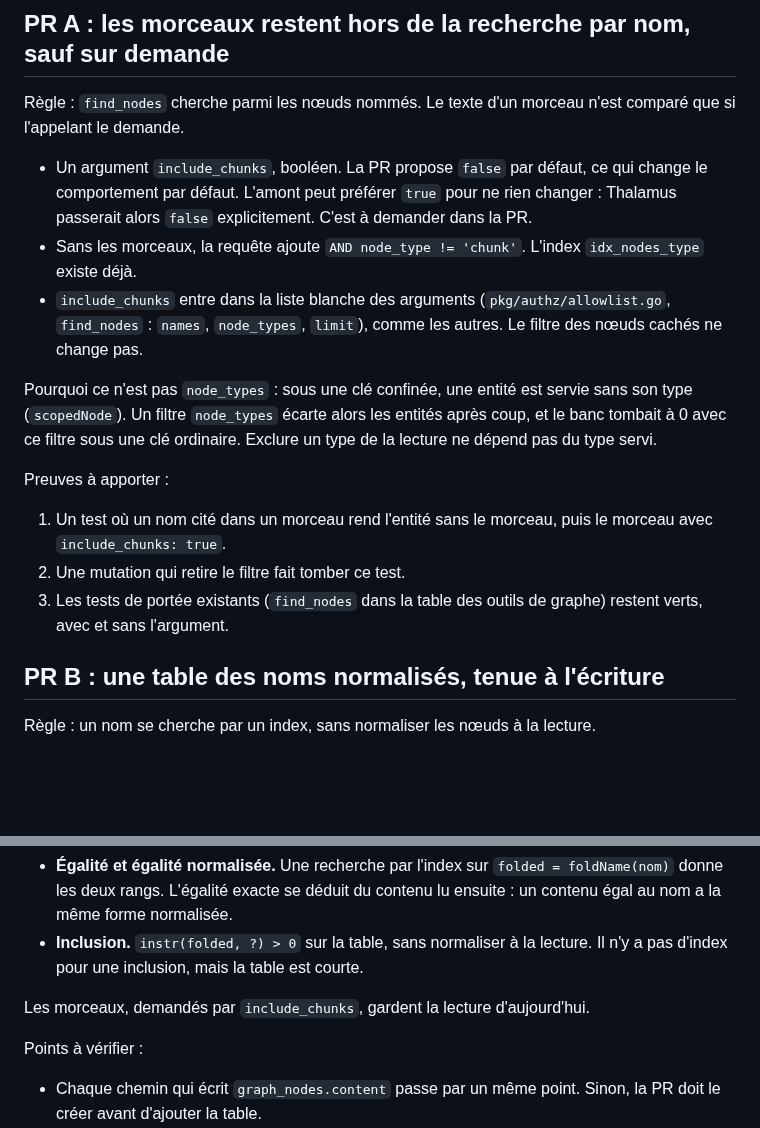
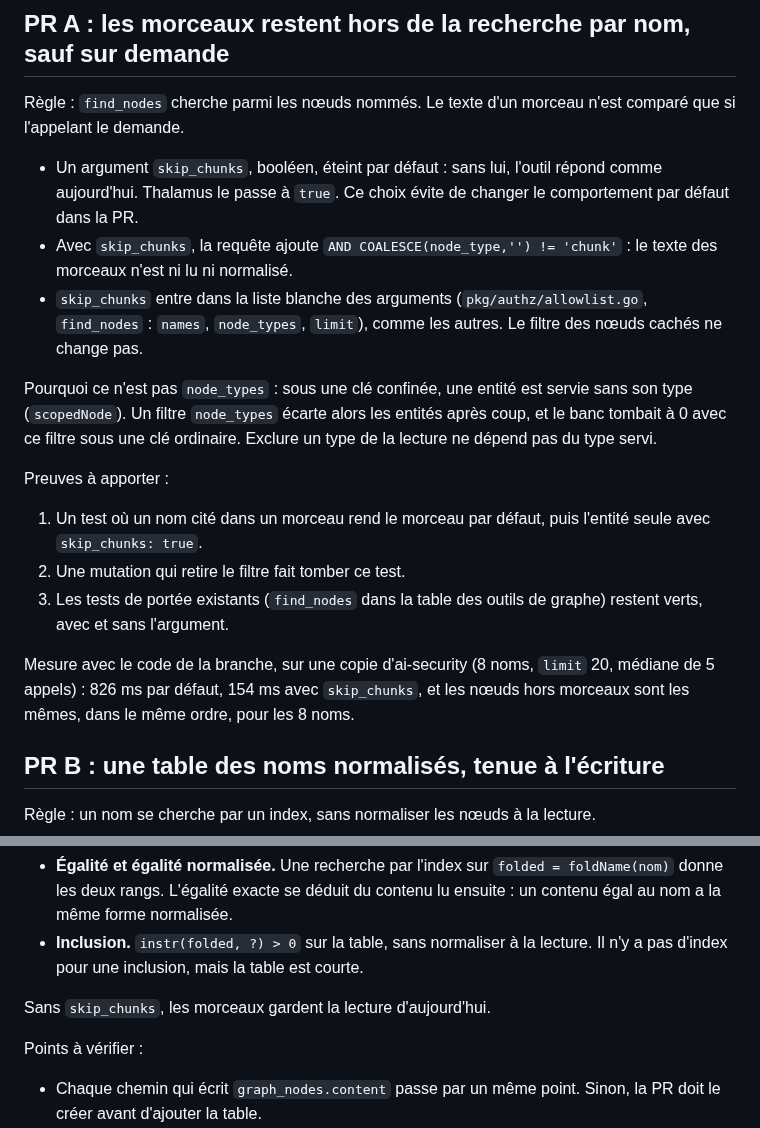
Before and after one commit to lfoletti/thalamus, a Markdown page: docs/upstream/15-find-nodes-names-index.md, 2 parts joined by grey strips. Rendered like a GitHub page; blank space fills up the shorter version.

```diff
--- a/docs/upstream/15-find-nodes-names-index.md
+++ b/docs/upstream/15-find-nodes-names-index.md
@@ -39,17 +39,19 @@ La table des noms d'ai-security pèse 9,8 Mo avec son index, soit 0,7 % du cerve
 
 Règle : `find_nodes` cherche parmi les nœuds nommés. Le texte d'un morceau n'est comparé que si l'appelant le demande.
 
-- Un argument `include_chunks`, booléen. La PR propose `false` par défaut, ce qui change le comportement par défaut. L'amont peut préférer `true` pour ne rien changer : Thalamus passerait alors `false` explicitement. C'est à demander dans la PR.
-- Sans les morceaux, la requête ajoute `AND node_type != 'chunk'`. L'index `idx_nodes_type` existe déjà.
-- `include_chunks` entre dans la liste blanche des arguments (`pkg/authz/allowlist.go`, `find_nodes` : `names`, `node_types`, `limit`), comme les autres. Le filtre des nœuds cachés ne change pas.
+- Un argument `skip_chunks`, booléen, éteint par défaut : sans lui, l'outil répond comme aujourd'hui. Thalamus le passe à `true`. Ce choix évite de changer le comportement par défaut dans la PR.
+- Avec `skip_chunks`, la requête ajoute `AND COALESCE(node_type,'') != 'chunk'` : le texte des morceaux n'est ni lu ni normalisé.
+- `skip_chunks` entre dans la liste blanche des arguments (`pkg/authz/allowlist.go`, `find_nodes` : `names`, `node_types`, `limit`), comme les autres. Le filtre des nœuds cachés ne change pas.
 
 Pourquoi ce n'est pas `node_types` : sous une clé confinée, une entité est servie sans son type (`scopedNode`). Un filtre `node_types` écarte alors les entités après coup, et le banc tombait à 0 avec ce filtre sous une clé ordinaire. Exclure un type de la lecture ne dépend pas du type servi.
 
 Preuves à apporter :
 
-1. Un test où un nom cité dans un morceau rend l'entité sans le morceau, puis le morceau avec `include_chunks: true`.
+1. Un test où un nom cité dans un morceau rend le morceau par défaut, puis l'entité seule avec `skip_chunks: true`.
 2. Une mutation qui retire le filtre fait tomber ce test.
 3. Les tests de portée existants (`find_nodes` dans la table des outils de graphe) restent verts, avec et sans l'argument.
+
+Mesure avec le code de la branche, sur une copie d'ai-security (8 noms, `limit` 20, médiane de 5 appels) : 826 ms par défaut, 154 ms avec `skip_chunks`, et les nœuds hors morceaux sont les mêmes, dans le même ordre, pour les 8 noms.
 
 ## PR B : une table des noms normalisés, tenue à l'écriture
 
@@ -60,7 +62,7 @@ Règle : un nom se cherche par un index, sans normaliser les nœuds à la lectur
 - **Égalité et égalité normalisée.** Une recherche par l'index sur `folded = foldName(nom)` donne les deux rangs. L'égalité exacte se déduit du contenu lu ensuite : un contenu égal au nom a la même forme normalisée.
 - **Inclusion.** `instr(folded, ?) > 0` sur la table, sans normaliser à la lecture. Il n'y a pas d'index pour une inclusion, mais la table est courte.
 
-Les morceaux, demandés par `include_chunks`, gardent la lecture d'aujourd'hui.
+Sans `skip_chunks`, les morceaux gardent la lecture d'aujourd'hui.
 
 Points à vérifier :
 
```
Also changed, not shown: docs/upstream/12-grpc-vector-index.md (+12 -9 lines).
